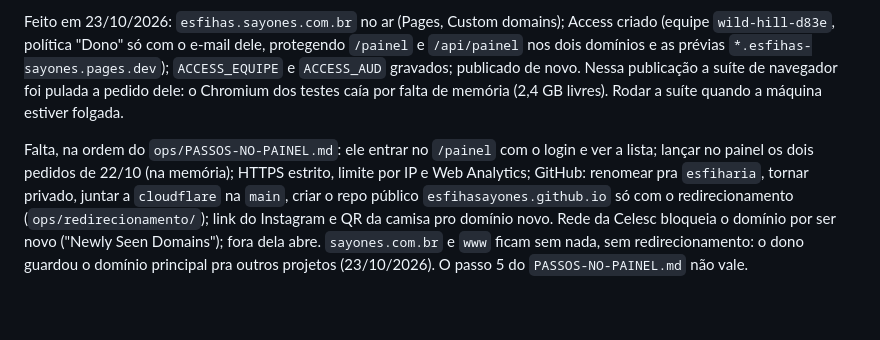
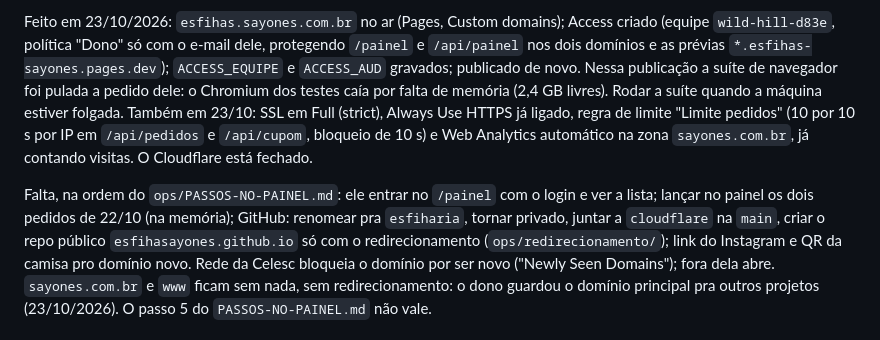
Before and after one commit to esfihasayones/esfihasayones.github.io, a Markdown page: CLAUDE.md, the part around the change. GitHub-like rendering; blank space fills up the shorter version.

Commit message:
Registra que a parte do Cloudflare está fechada
Co-Authored-By: Claude Opus 5.5 <noreply@anthropic.com>

```diff
--- a/CLAUDE.md
+++ b/CLAUDE.md
@@ -62,11 +62,14 @@ dele, protegendo `/painel` e `/api/painel` nos dois domínios e as prévias
 `*.esfihas-sayones.pages.dev`); `ACCESS_EQUIPE` e `ACCESS_AUD` gravados;
 publicado de novo. Nessa publicação a suíte de navegador foi pulada a pedido
 dele: o Chromium dos testes caía por falta de memória (2,4 GB livres).
-Rodar a suíte quando a máquina estiver folgada.
+Rodar a suíte quando a máquina estiver folgada. Também em 23/10: SSL em
+Full (strict), Always Use HTTPS já ligado, regra de limite "Limite pedidos"
+(10 por 10 s por IP em `/api/pedidos` e `/api/cupom`, bloqueio de 10 s) e
+Web Analytics automático na zona `sayones.com.br`, já contando visitas.
+O Cloudflare está fechado.
 
 Falta, na ordem do `ops/PASSOS-NO-PAINEL.md`: ele entrar no `/painel` com o
-login e ver a lista; lançar no painel os dois pedidos de 22/10 (na memória); HTTPS estrito, limite por IP e Web
-Analytics; GitHub: renomear pra `esfiharia`, tornar privado, juntar a
+login e ver a lista; lançar no painel os dois pedidos de 22/10 (na memória); GitHub: renomear pra `esfiharia`, tornar privado, juntar a
 `cloudflare` na `main`, criar o repo público `esfihasayones.github.io` só com
 o redirecionamento (`ops/redirecionamento/`); link do Instagram e QR da camisa
 pro domínio novo. Rede da Celesc bloqueia o domínio por ser novo ("Newly Seen
```
